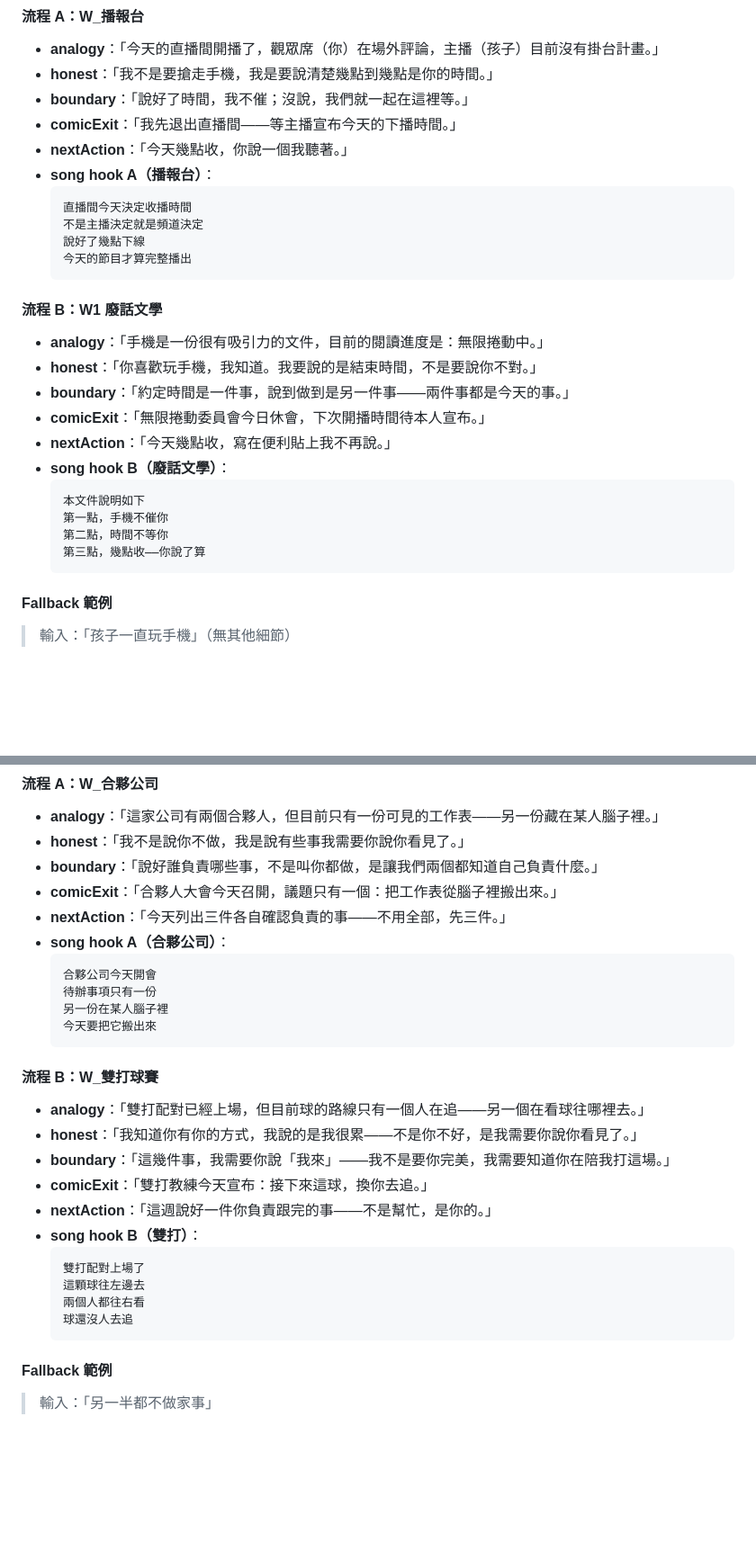
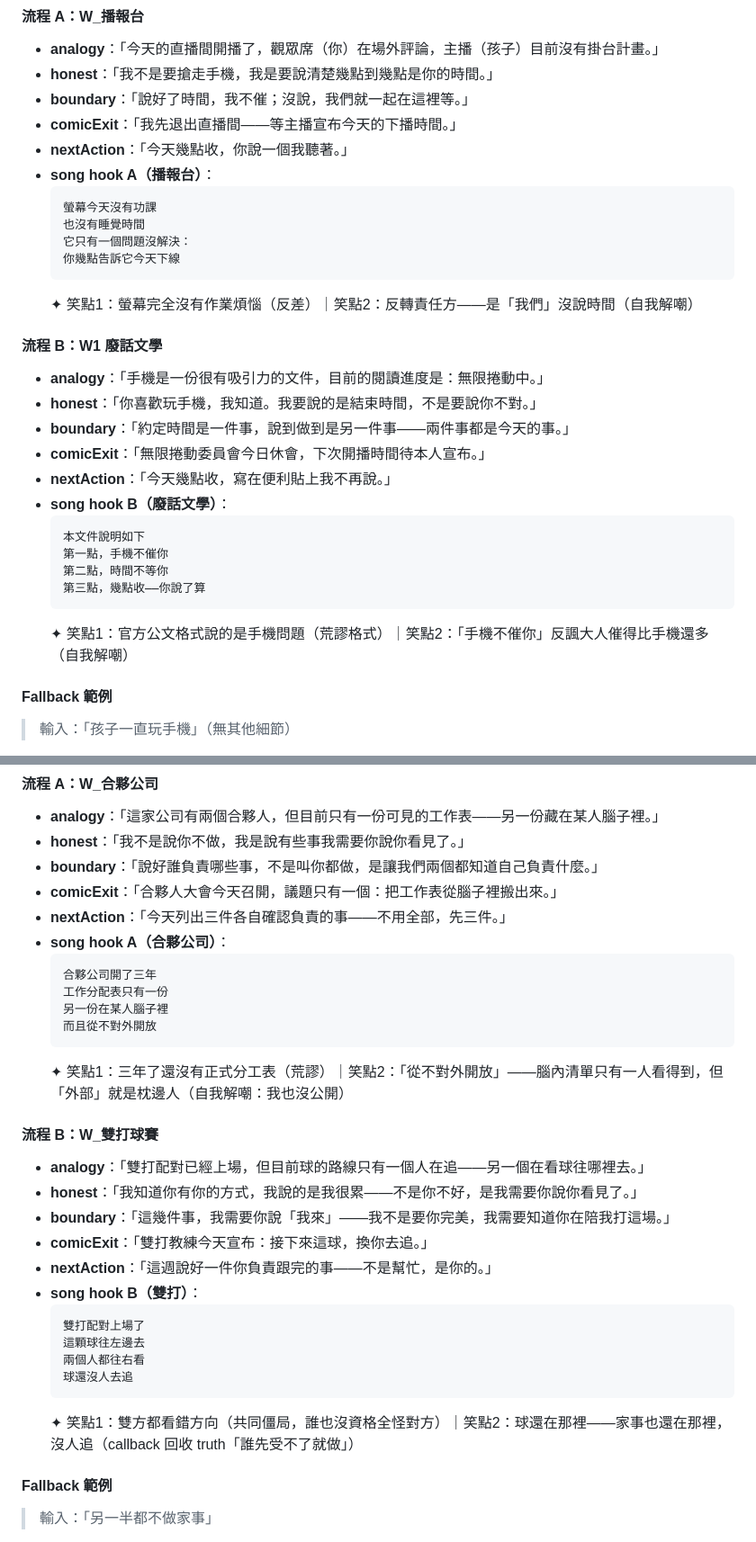
Before and after one commit to Angel0973180707/Angel-happy-rat, a Markdown page: CONTENT-ENGINE-V2-DESIGN.md, 2 parts joined by grey strips. Shown at 90% size. GitHub-like rendering; blank space fills up the shorter version.

````diff
--- a/CONTENT-ENGINE-V2-DESIGN.md
+++ b/CONTENT-ENGINE-V2-DESIGN.md
@@ -168,11 +193,12 @@ verse_B: "{resolutionWish_short}\n{comicExit_song_version}"
 - **nextAction**：「今天幾點收，你說一個我聽著。」
 - **song hook A（播報台）**：
   ```
-  直播間今天決定收播時間
-  不是主播決定就是頻道決定
-  說好了幾點下線
-  今天的節目才算完整播出
+  螢幕今天沒有功課
+  也沒有睡覺時間
+  它只有一個問題沒解決：
+  你幾點告訴它今天下線
   ```
+  ✦ 笑點1：螢幕完全沒有作業煩惱（反差）｜笑點2：反轉責任方——是「我們」沒說時間（自我解嘲）
 
 #### 流程 B：W1 廢話文學
 
@@ -188,6 +214,7 @@ verse_B: "{resolutionWish_short}\n{comicExit_song_version}"
   第二點，時間不等你
   第三點，幾點收——你說了算
   ```
+  ✦ 笑點1：官方公文格式說的是手機問題（荒謬格式）｜笑點2：「手機不催你」反諷大人催得比手機還多（自我解嘲）
 
 #### Fallback 範例
 
@@ -414,11 +445,12 @@ verse_B: "{resolutionWish_short}\n{comicExit_song_version}"
 - **nextAction**：「今天列出三件各自確認負責的事——不用全部，先三件。」
 - **song hook A（合夥公司）**：
   ```
-  合夥公司今天開會
-  待辦事項只有一份
+  合夥公司開了三年
+  工作分配表只有一份
   另一份在某人腦子裡
-  今天要把它搬出來
+  而且從不對外開放
   ```
+  ✦ 笑點1：三年了還沒有正式分工表（荒謬）｜笑點2：「從不對外開放」——腦內清單只有一人看得到，但「外部」就是枕邊人（自我解嘲：我也沒公開）
 
 #### 流程 B：W_雙打球賽
 
@@ -434,6 +466,7 @@ verse_B: "{resolutionWish_short}\n{comicExit_song_version}"
   兩個人都往右看
   球還沒人去追
   ```
+  ✦ 笑點1：雙方都看錯方向（共同僵局，誰也沒資格全怪對方）｜笑點2：球還在那裡——家事也還在那裡，沒人追（callback 回收 truth「誰先受不了就做」）
 
 #### Fallback 範例
 
````
Also changed, not shown: other parts of CONTENT-ENGINE-V2-DESIGN.md (+52 -21 lines).
